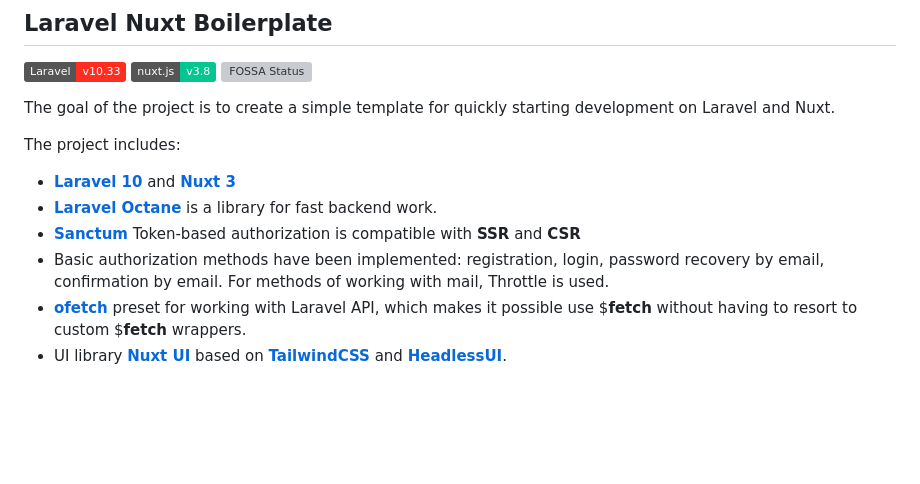
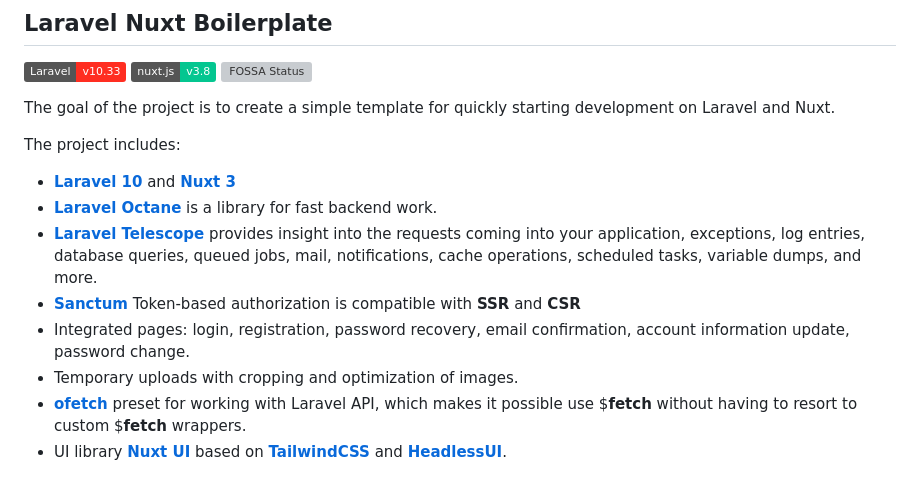
Before and after one commit to ruslanvoloshchenko/laravel-nuxt, a Markdown page: README.md, the part around the change. Drawn GitHub-style; badges without logos; blank space fills up the shorter version; grey boxes are pictures that could not be loaded.

```diff
--- a/README.md
+++ b/README.md
@@ -17,8 +17,10 @@ The goal of the project is to create a simple template for quickly starting deve
 The project includes:
  - [**Laravel 10**](https://laravel.com/docs/10.x) and [**Nuxt 3**](https://nuxt.com/)
  - [**Laravel Octane**](https://laravel.com/docs/10.x/octane) is a library for fast backend work.
+ - [**Laravel Telescope**](https://laravel.com/docs/10.x/telescope) provides insight into the requests coming into your application, exceptions, log entries, database queries, queued jobs, mail, notifications, cache operations, scheduled tasks, variable dumps, and more.
  - [**Sanctum**](https://laravel.com/docs/10.x/sanctum) Token-based authorization is compatible with **SSR** and  **CSR**
- - Basic authorization methods have been implemented: registration, login, password recovery by email, confirmation by email. For methods of working with mail, Throttle is used.
+ - Integrated pages: login, registration, password recovery, email confirmation, account information update, password change.
+ - Temporary uploads with cropping and optimization of images.
  - [**ofetch**](https://github.com/unjs/ofetch) preset for working with Laravel API, which makes it possible
 use $**fetch** without having to resort to custom $**fetch** wrappers.
  - UI library [**Nuxt UI**](https://ui.nuxt.com/) based on [**TailwindCSS**](https://tailwindui.com/) and [**HeadlessUI**](https://headlessui.com/).
```
